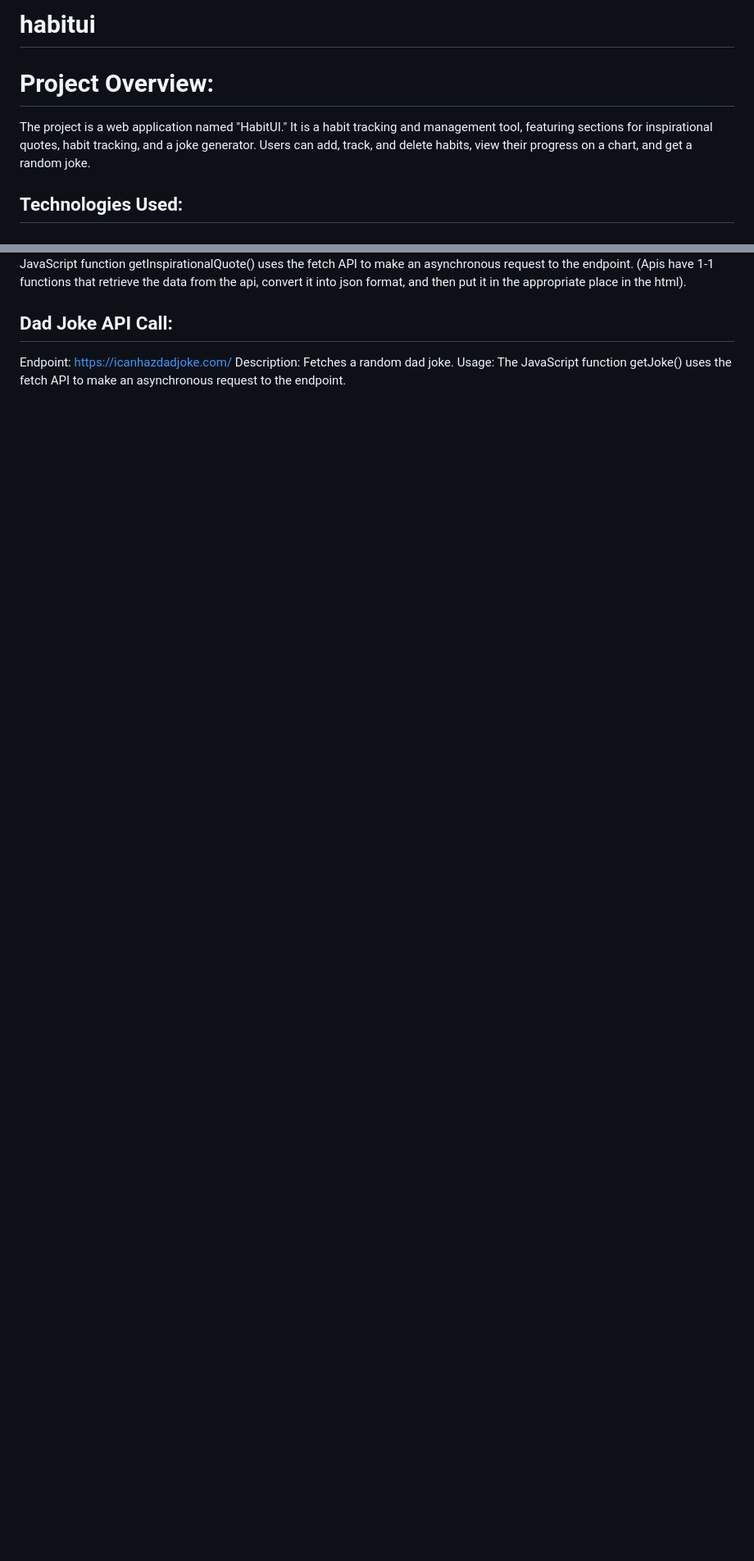
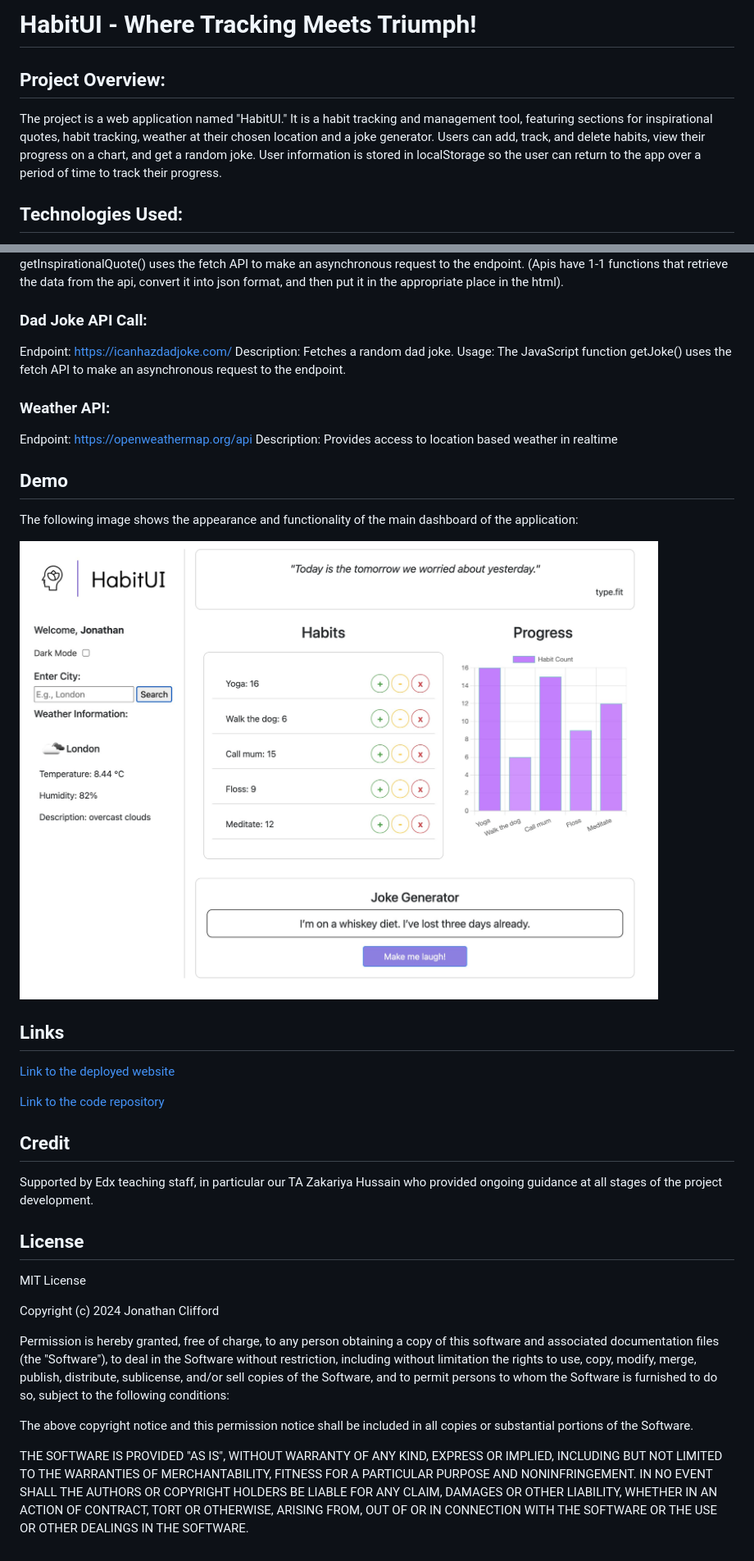
Before and after one commit to jonnoclifford/habitui, a Markdown page: README.md, 2 parts joined by grey strips. Shown: that part at 82% size. Drawn GitHub-style; pictures changed too: assets/images/HabitUI-Demo.png (added); blank space fills up the shorter version.

```diff
--- a/README.md
+++ b/README.md
@@ -1,7 +1,8 @@
-# habitui
-# Project Overview:
+# HabitUI - Where Tracking Meets Triumph!
 
-The project is a web application named "HabitUI." It is  a habit tracking and management tool, featuring sections for inspirational quotes, habit tracking, and a joke generator. Users can add, track, and delete habits, view their progress on a chart, and get a random joke.
+## Project Overview:
+
+The project is a web application named "HabitUI." It is a habit tracking and management tool, featuring sections for inspirational quotes, habit tracking, weather at their chosen location and a joke generator. Users can add, track, and delete habits, view their progress on a chart, and get a random joke. User information is stored in localStorage so the user can return to the app over a period of time to track their progress.
 
 ## Technologies Used:
 
@@ -25,8 +35,51 @@ Description: Fetches a random inspirational quote.
 Usage: The JavaScript function getInspirationalQuote() uses the fetch API to make an asynchronous request to the endpoint.
 (Apis have 1-1 functions that retrieve the data from the api, convert it into json format, and then put it in the appropriate place in the html).
 
-
-## Dad Joke API Call:
+### Dad Joke API Call:
 Endpoint: https://icanhazdadjoke.com/
 Description: Fetches a random dad joke.
 Usage: The JavaScript function getJoke() uses the fetch API to make an asynchronous request to the endpoint.
+
+### Weather API:
+Endpoint: https://openweathermap.org/api
+Description: Provides access to location based weather in realtime
+
+## Demo
+
+The following image shows the appearance and functionality of the main dashboard of the application:
+
+![HabitUI Demo](./assets/images/HabitUI-Demo.png)
+
+## Links
+
+[Link to the deployed website](https://jonnoclifford.github.io/habitui/)
+
+[Link to the code repository](https://github.com/jonnoclifford/habitui)
+
+## Credit
+
+Supported by Edx teaching staff, in particular our TA Zakariya Hussain who provided ongoing guidance at all stages of the project development.
+
+## License
+
+MIT License
+
+Copyright (c) 2024 Jonathan Clifford
+
+Permission is hereby granted, free of charge, to any person obtaining a copy
+of this software and associated documentation files (the "Software"), to deal
+in the Software without restriction, including without limitation the rights
+to use, copy, modify, merge, publish, distribute, sublicense, and/or sell
+copies of the Software, and to permit persons to whom the Software is
+furnished to do so, subject to the following conditions:
+
+The above copyright notice and this permission notice shall be included in all
+copies or substantial portions of the Software.
+
+THE SOFTWARE IS PROVIDED "AS IS", WITHOUT WARRANTY OF ANY KIND, EXPRESS OR
+IMPLIED, INCLUDING BUT NOT LIMITED TO THE WARRANTIES OF MERCHANTABILITY,
+FITNESS FOR A PARTICULAR PURPOSE AND NONINFRINGEMENT. IN NO EVENT SHALL THE
+AUTHORS OR COPYRIGHT HOLDERS BE LIABLE FOR ANY CLAIM, DAMAGES OR OTHER
+LIABILITY, WHETHER IN AN ACTION OF CONTRACT, TORT OR OTHERWISE, ARISING FROM,
+OUT OF OR IN CONNECTION WITH THE SOFTWARE OR THE USE OR OTHER DEALINGS IN THE
+SOFTWARE.
```
Also changed, not shown: other parts of README.md (+19 -10 lines), 1 other file.
